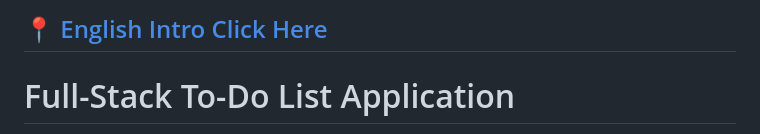
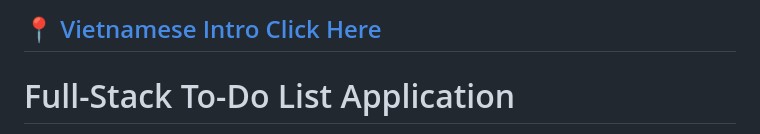
Before and after one commit to ainh01/todo, a Markdown page: readme.md, the part around the change. Rendered like a GitHub page.

Commit message:
Update intro link to Vietnamese

```diff
--- a/readme.md
+++ b/readme.md
@@ -1,4 +1,4 @@
-[📍 English Intro Click Here](#english)
+[📍 Vietnamese Intro Click Here](#tiếng-việt)
 ---
 
 <a name="english"></a>
```
